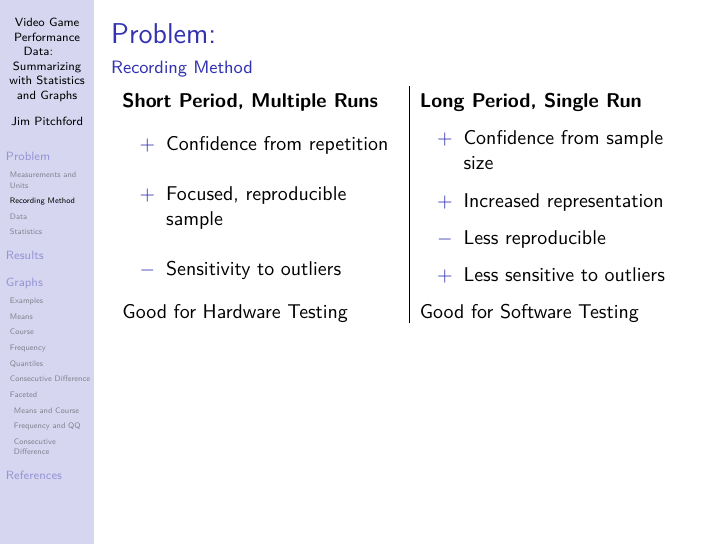
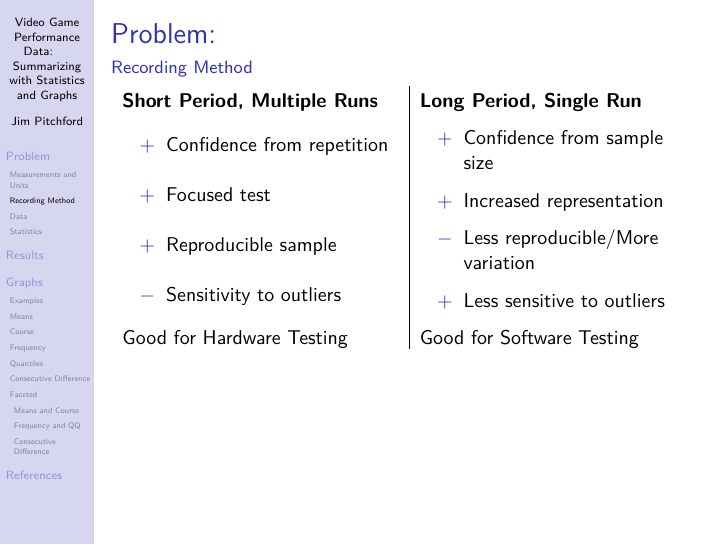
Before and after one commit to GuestJim/Serious-Statistics-Reprocessed, LaTeX slides (@Presentation/LaTeX/Serious Statistics- Reprocessed - Presentation.tex, which reads @Presentation/LaTeX/Sections - Presentation/01 Data.ltx): page 6 of 40. Compiled offline with XeLaTeX.

Commit message:
Update 01 Data.ltx
Tweaked lists for Recording Method slide

```diff
--- a/@Presentation/LaTeX/Sections - Presentation/01 Data.ltx
+++ b/@Presentation/LaTeX/Sections - Presentation/01 Data.ltx
@@ -34,7 +34,8 @@ How you measure the data and the units the statistics are in also matter
 \only<2->	{
 \begin{itemize}
 	\item[$+$]	Confidence from repetition
-	\item[$+$]	Focused, reproducible sample
+	\item[$+$]	Focused test
+	\item[$+$]	Reproducible sample
 	\item[$-$]	Sensitivity to outliers
 \end{itemize}
 }
@@ -48,7 +49,7 @@ Good for Hardware Testing
 \begin{itemize}
 	\item[$+$]	Confidence from sample size
 	\item[$+$]	Increased representation
-	\item[$-$]	Less reproducible
+	\item[$-$]	Less reproducible/More variation
 	\item[$+$]	Less sensitive to outliers
 \end{itemize}
 }
```
